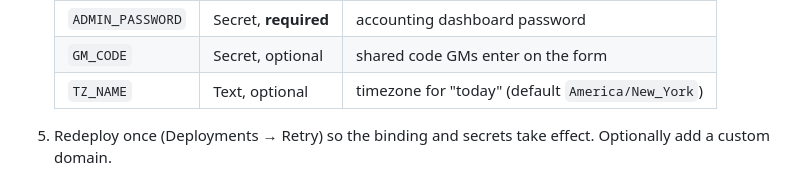
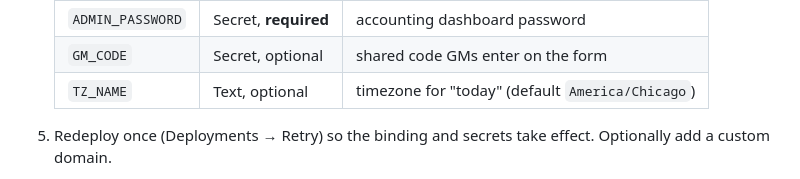
Before and after one commit to daystardigitalllc/bcr-numbers, a Markdown page: README.md, the part around the change. Drawn GitHub-style.

Commit message:
README: Central time default in Cloudflare setup table
Co-Authored-By: Claude Sonnet 5.5 <noreply@anthropic.com>
Claude-Session: https://claude.ai/code/session_011THPuuXoRfigDEdK54ThNX

```diff
--- a/README.md
+++ b/README.md
@@ -40,7 +40,7 @@ test/              npm test  (runs the real schema.sql + queries against SQLite)
    |---|---|---|
    | `ADMIN_PASSWORD` | Secret, **required** | accounting dashboard password |
    | `GM_CODE` | Secret, optional | shared code GMs enter on the form |
-   | `TZ_NAME` | Text, optional | timezone for "today" (default `America/New_York`) |
+   | `TZ_NAME` | Text, optional | timezone for "today" (default `America/Chicago`) |
 
 5. Redeploy once (Deployments → Retry) so the binding and secrets take effect. Optionally add a custom domain.
 
```
